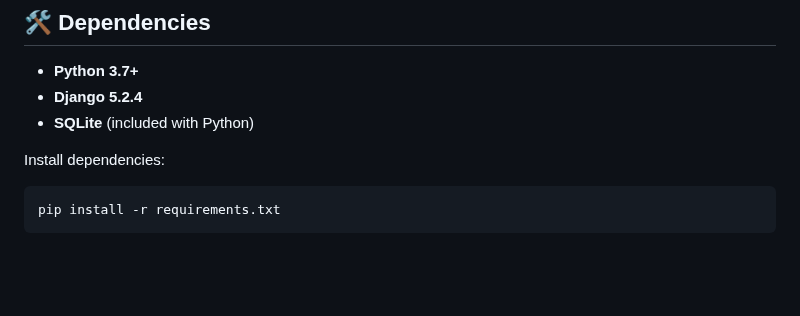
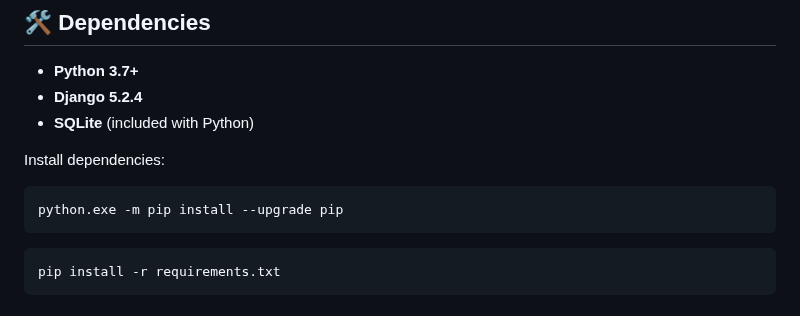
Before and after one commit to A-netwoRk11/File-Inclusion-Attacks, a Markdown page: README.md, the part around the change. GitHub-like rendering; blank space fills up the shorter version.

````diff
--- a/README.md
+++ b/README.md
@@ -13,6 +13,9 @@
 - **SQLite** (included with Python)
 
 Install dependencies:
+```bash
+python.exe -m pip install --upgrade pip
+```
 ```bash
 pip install -r requirements.txt
 ```
````
